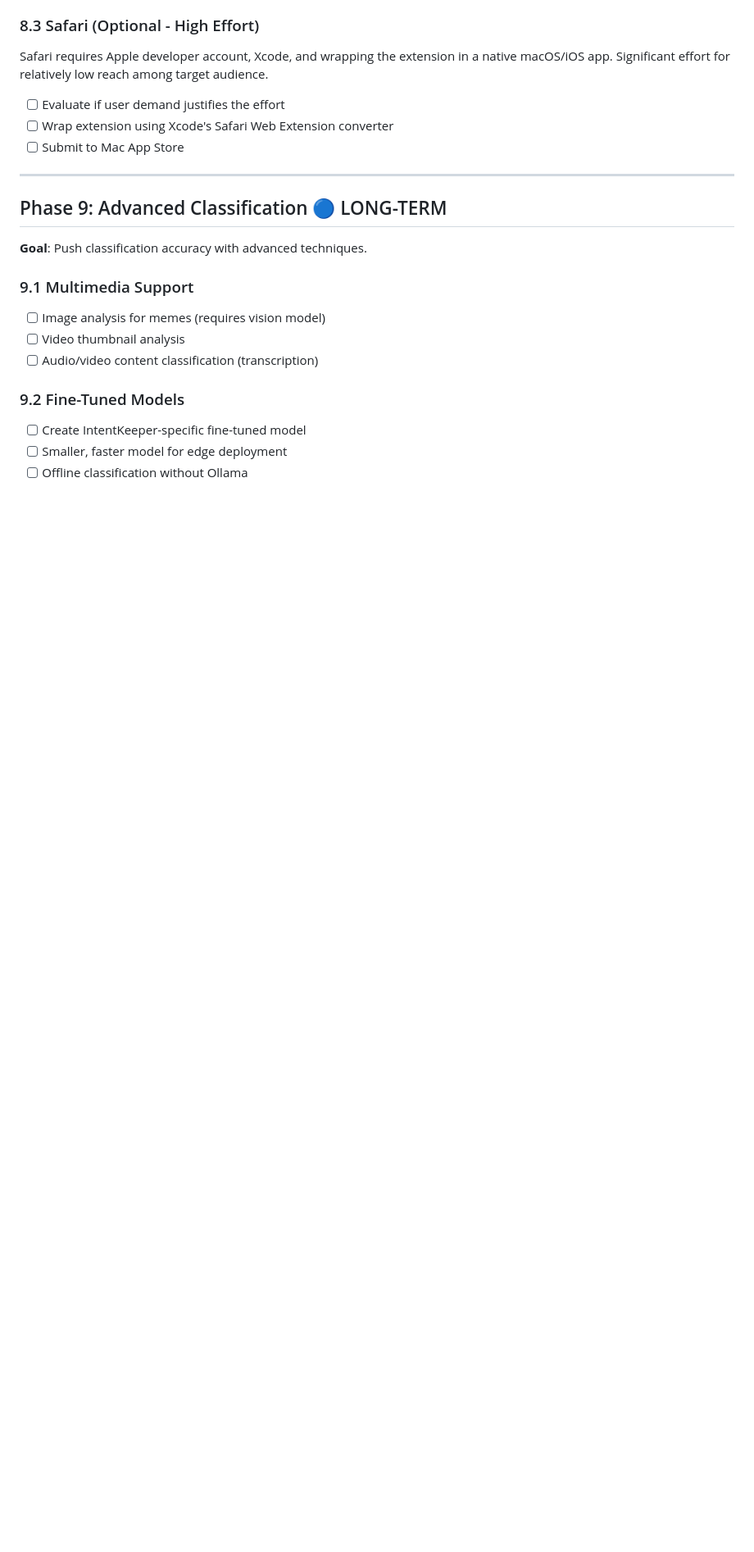
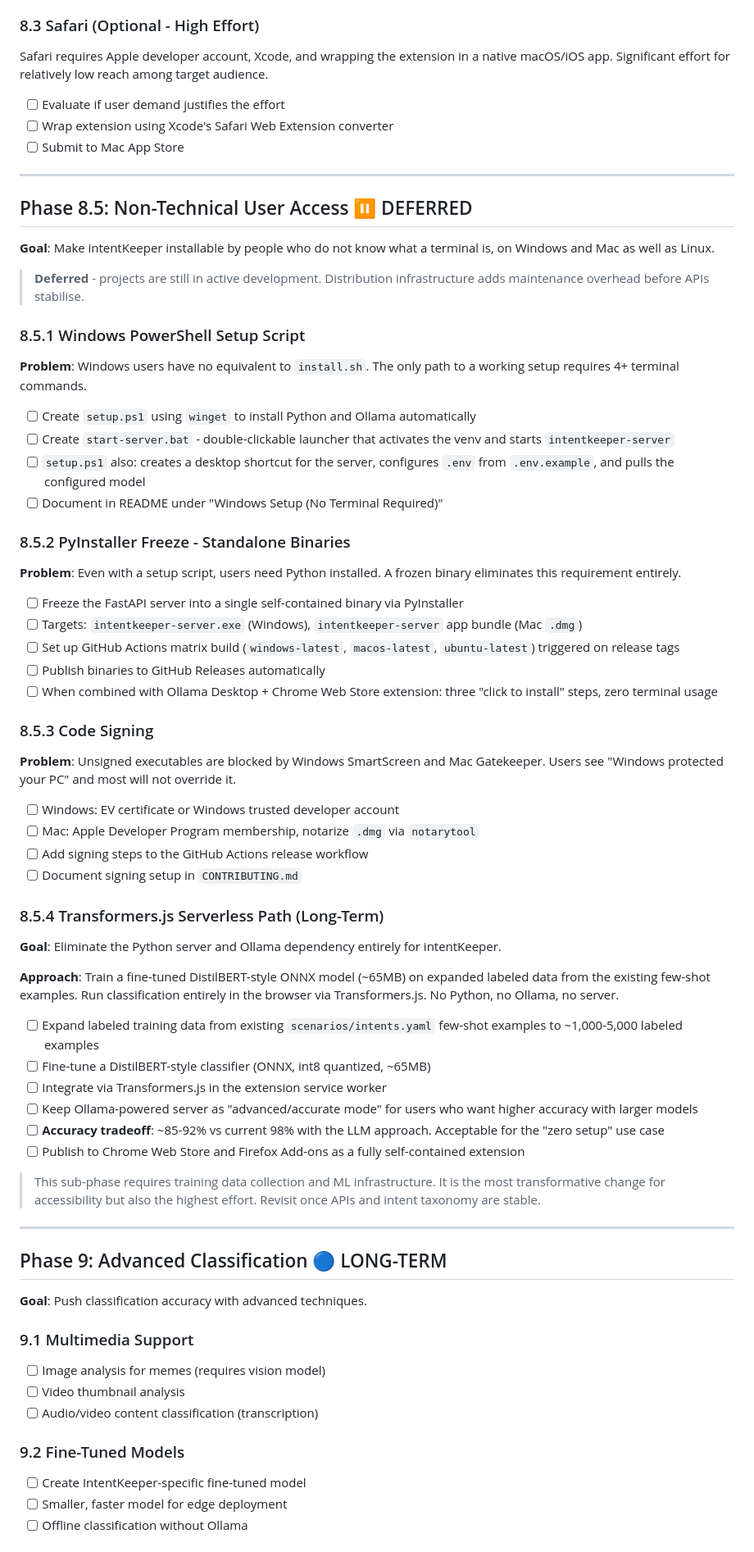
Before and after one commit to Olawoyin007/intentKeeper, a Markdown page: ROADMAP.md, the part around one of its changes. Shown at 82% size. GitHub-like rendering; blank space fills up the shorter version.

Commit message:
docs: Chromium browsers confirmed working + Phase 8.5 non-technical access (#67)
* docs: rewrite usage.md - cleaner structure, page badge, model flexibility

* docs: update roadmap - Chromium browsers confirmed working, add Phase 8.5

Mark Chrome, Brave, Edge, and Opera as confirmed working in Phase 8.1.
Only store submissions and Firefox porting remain.

Add Phase 8.5 (Non-Technical User Access, DEFERRED): Windows setup
script, PyInstaller binaries with CI release builds, code signing, and
Transformers.js serverless path (long-term accuracy tradeoff noted).

Update priority matrix and version targets to include Phase 8.5.

```diff
--- a/ROADMAP.md
+++ b/ROADMAP.md
@@ -290,6 +290,57 @@ Safari requires Apple developer account, Xcode, and wrapping the extension in a
 - [ ] Evaluate if user demand justifies the effort
 - [ ] Wrap extension using Xcode's Safari Web Extension converter
 - [ ] Submit to Mac App Store
+
+---
+
+## Phase 8.5: Non-Technical User Access ⏸ DEFERRED
+
+**Goal**: Make intentKeeper installable by people who do not know what a terminal is, on Windows and Mac as well as Linux.
+
+> **Deferred** - projects are still in active development. Distribution infrastructure adds maintenance overhead before APIs stabilise.
+
+### 8.5.1 Windows PowerShell Setup Script
+
+**Problem**: Windows users have no equivalent to `install.sh`. The only path to a working setup requires 4+ terminal commands.
+
+- [ ] Create `setup.ps1` using `winget` to install Python and Ollama automatically
+- [ ] Create `start-server.bat` - double-clickable launcher that activates the venv and starts `intentkeeper-server`
+- [ ] `setup.ps1` also: creates a desktop shortcut for the server, configures `.env` from `.env.example`, and pulls the configured model
+- [ ] Document in README under "Windows Setup (No Terminal Required)"
+
+### 8.5.2 PyInstaller Freeze - Standalone Binaries
+
+**Problem**: Even with a setup script, users need Python installed. A frozen binary eliminates this requirement entirely.
+
+- [ ] Freeze the FastAPI server into a single self-contained binary via PyInstaller
+- [ ] Targets: `intentkeeper-server.exe` (Windows), `intentkeeper-server` app bundle (Mac `.dmg`)
+- [ ] Set up GitHub Actions matrix build (`windows-latest`, `macos-latest`, `ubuntu-latest`) triggered on release tags
+- [ ] Publish binaries to GitHub Releases automatically
+- [ ] When combined with Ollama Desktop + Chrome Web Store extension: three "click to install" steps, zero terminal usage
+
+### 8.5.3 Code Signing
+
+**Problem**: Unsigned executables are blocked by Windows SmartScreen and Mac Gatekeeper. Users see "Windows protected your PC" and most will not override it.
+
+- [ ] Windows: EV certificate or Windows trusted developer account
+- [ ] Mac: Apple Developer Program membership, notarize `.dmg` via `notarytool`
+- [ ] Add signing steps to the GitHub Actions release workflow
+- [ ] Document signing setup in `CONTRIBUTING.md`
+
+### 8.5.4 Transformers.js Serverless Path (Long-Term)
+
+**Goal**: Eliminate the Python server and Ollama dependency entirely for intentKeeper.
+
+**Approach**: Train a fine-tuned DistilBERT-style ONNX model (~65MB) on expanded labeled data from the existing few-shot examples. Run classification entirely in the browser via Transformers.js. No Python, no Ollama, no server.
+
+- [ ] Expand labeled training data from existing `scenarios/intents.yaml` few-shot examples to ~1,000-5,000 labeled examples
+- [ ] Fine-tune a DistilBERT-style classifier (ONNX, int8 quantized, ~65MB)
+- [ ] Integrate via Transformers.js in the extension service worker
+- [ ] Keep Ollama-powered server as "advanced/accurate mode" for users who want higher accuracy with larger models
+- [ ] **Accuracy tradeoff**: ~85-92% vs current 98% with the LLM approach. Acceptable for the "zero setup" use case
+- [ ] Publish to Chrome Web Store and Firefox Add-ons as a fully self-contained extension
+
+> This sub-phase requires training data collection and ML infrastructure. It is the most transformative change for accessibility but also the highest effort. Revisit once APIs and intent taxonomy are stable.
 
 ---
 
```
Also changed, not shown: other parts of ROADMAP.md (+11 -9 lines).
